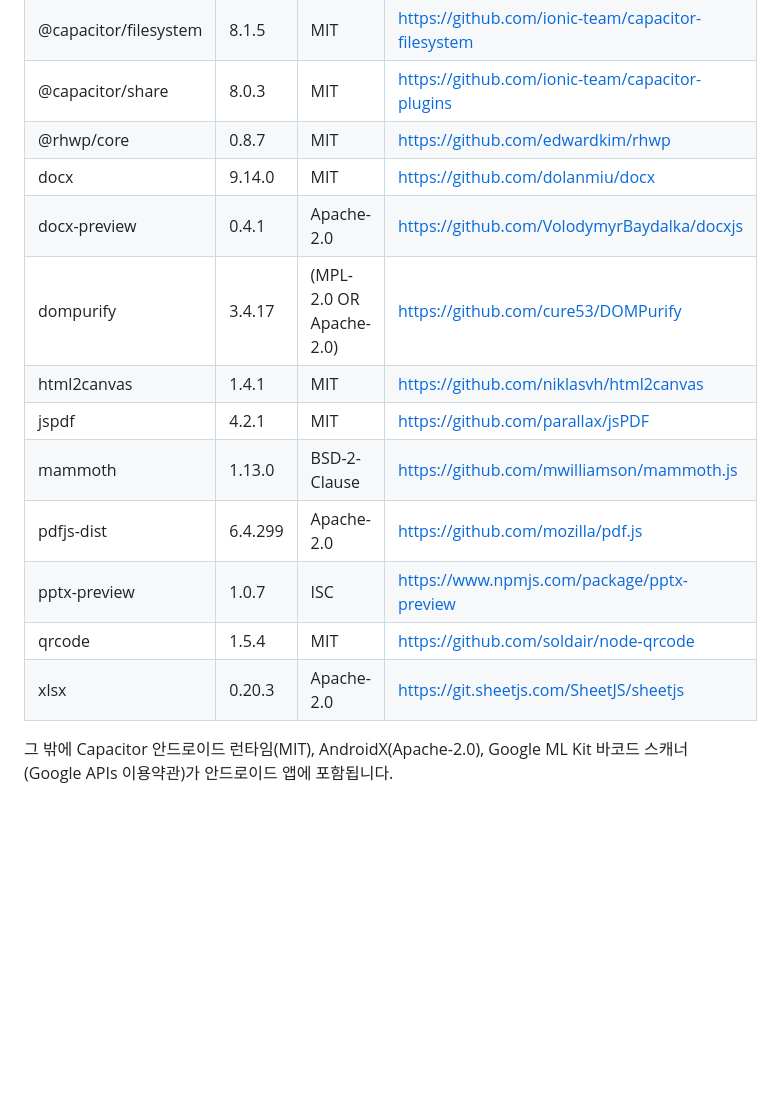
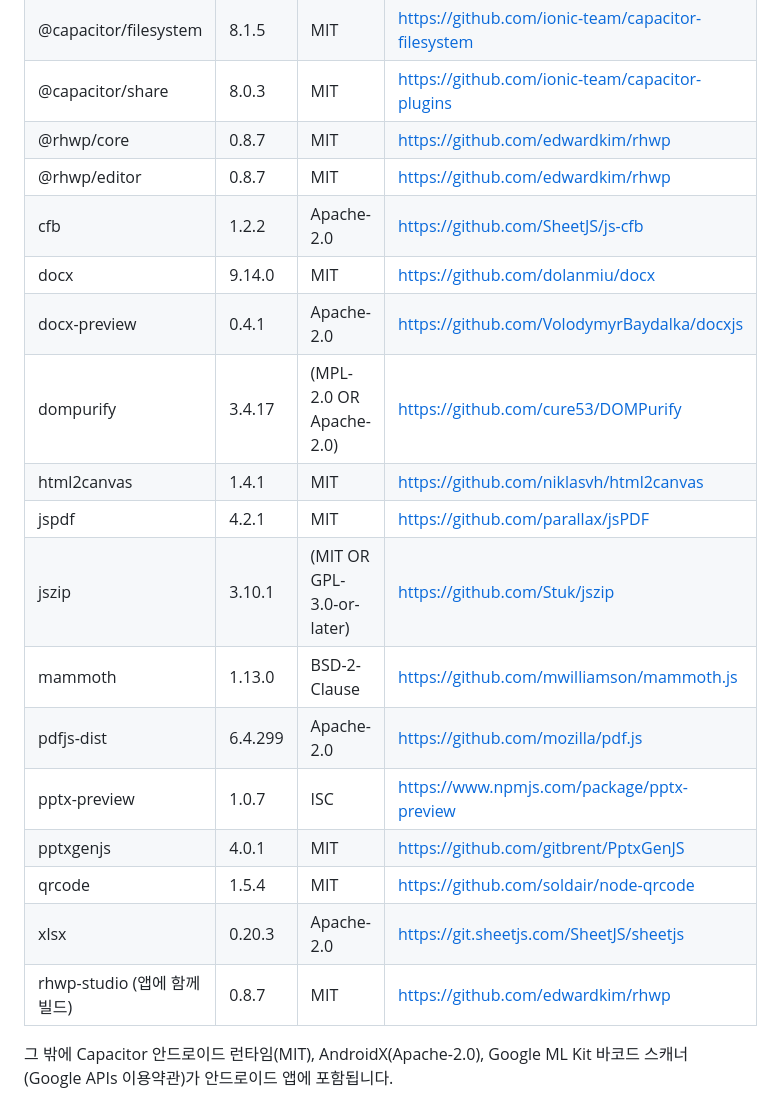
Before and after one commit to CapyKkuing/clean-office, a Markdown page: THIRD_PARTY_NOTICES.md, the part around the change. Rendered like a GitHub page; blank space fills up the shorter version.

```diff
--- a/THIRD_PARTY_NOTICES.md
+++ b/THIRD_PARTY_NOTICES.md
@@ -10,15 +10,20 @@
 | @capacitor/filesystem | 8.1.5 | MIT | https://github.com/ionic-team/capacitor-filesystem |
 | @capacitor/share | 8.0.3 | MIT | https://github.com/ionic-team/capacitor-plugins |
 | @rhwp/core | 0.8.7 | MIT | https://github.com/edwardkim/rhwp |
+| @rhwp/editor | 0.8.7 | MIT | https://github.com/edwardkim/rhwp |
+| cfb | 1.2.2 | Apache-2.0 | https://github.com/SheetJS/js-cfb |
 | docx | 9.14.0 | MIT | https://github.com/dolanmiu/docx |
 | docx-preview | 0.4.1 | Apache-2.0 | https://github.com/VolodymyrBaydalka/docxjs |
 | dompurify | 3.4.17 | (MPL-2.0 OR Apache-2.0) | https://github.com/cure53/DOMPurify |
 | html2canvas | 1.4.1 | MIT | https://github.com/niklasvh/html2canvas |
 | jspdf | 4.2.1 | MIT | https://github.com/parallax/jsPDF |
+| jszip | 3.10.1 | (MIT OR GPL-3.0-or-later) | https://github.com/Stuk/jszip |
 | mammoth | 1.13.0 | BSD-2-Clause | https://github.com/mwilliamson/mammoth.js |
 | pdfjs-dist | 6.4.299 | Apache-2.0 | https://github.com/mozilla/pdf.js |
 | pptx-preview | 1.0.7 | ISC | https://www.npmjs.com/package/pptx-preview |
+| pptxgenjs | 4.0.1 | MIT | https://github.com/gitbrent/PptxGenJS |
 | qrcode | 1.5.4 | MIT | https://github.com/soldair/node-qrcode |
 | xlsx | 0.20.3 | Apache-2.0 | https://git.sheetjs.com/SheetJS/sheetjs |
+| rhwp-studio (앱에 함께 빌드) | 0.8.7 | MIT | https://github.com/edwardkim/rhwp |
 
 그 밖에 Capacitor 안드로이드 런타임(MIT), AndroidX(Apache-2.0), Google ML Kit 바코드 스캐너(Google APIs 이용약관)가 안드로이드 앱에 포함됩니다.
```
Also changed, not shown: README.md (+17 -4 lines), docs/qr-download.png (added), 15 other files.
